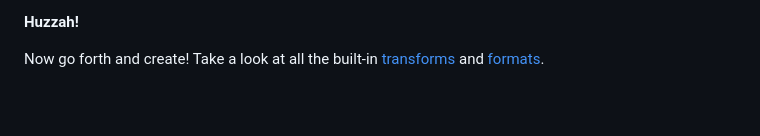
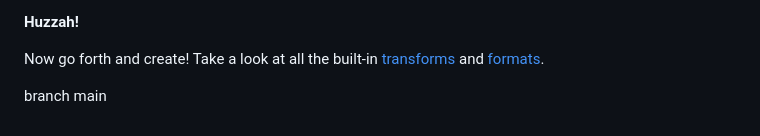
Before and after one commit to geandgae/style_dictionary_test, a Markdown page: README.md, the part around the change. Rendered like a GitHub page; blank space fills up the shorter version.

Commit message:
branch main

```diff
--- a/README.md
+++ b/README.md
@@ -179,3 +179,13 @@ Now let's make a change and see how that affects things. Open up `tokens/color/b
 **Huzzah!**
 
 Now go forth and create! Take a look at all the built-in [transforms](https://amzn.github.io/style-dictionary/#/transforms?id=pre-defined-transforms) and [formats](https://amzn.github.io/style-dictionary/#/formats?id=pre-defined-formats).
+
+
+
+
+
+
+
+
+
+branch main
```
